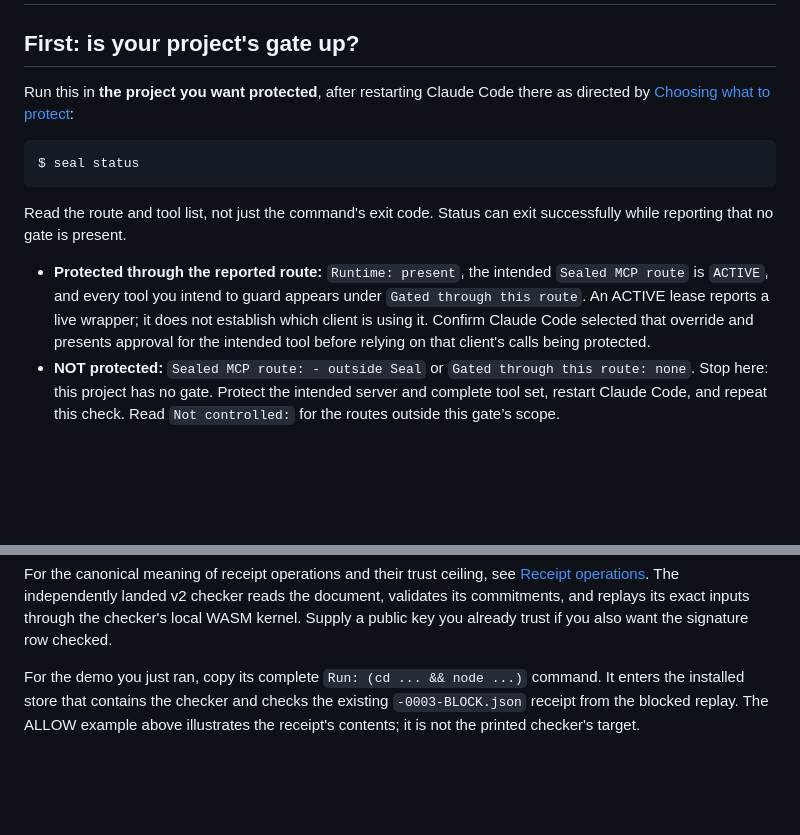
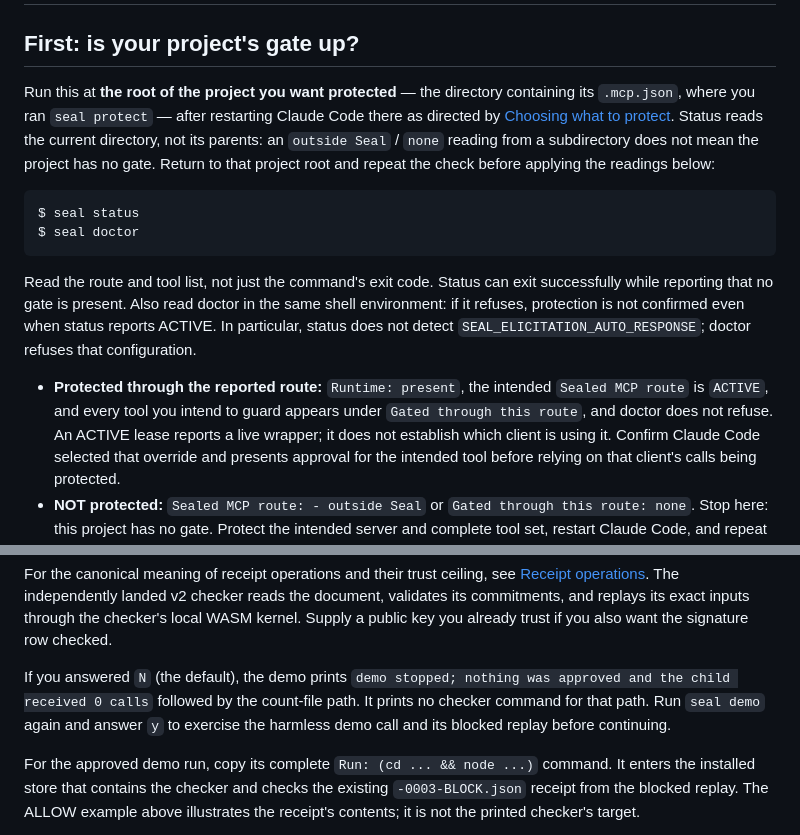
Before and after one commit to velvetmonkey/seal, a Markdown page: docs/guide/knowing-it-worked.md, 2 parts joined by grey strips. Drawn GitHub-style; blank space fills up the shorter version.

Commit message:
docs: qualify gate check location and demo decline path

````diff
--- a/docs/guide/knowing-it-worked.md
+++ b/docs/guide/knowing-it-worked.md
@@ -2,19 +2,28 @@
 
 ## First: is your project's gate up?
 
-Run this in **the project you want protected**, after restarting Claude Code
-there as directed by [Choosing what to protect](choosing-what-to-protect.md):
+Run this at **the root of the project you want protected** — the directory
+containing its `.mcp.json`, where you ran `seal protect` — after restarting
+Claude Code there as directed by [Choosing what to protect](choosing-what-to-protect.md).
+Status reads the current directory, not its parents: an `outside Seal` / `none`
+reading from a subdirectory does not mean the project has no gate. Return to
+that project root and repeat the check before applying the readings below:
 
 ```bash
 $ seal status
+$ seal doctor
 ```
 
 Read the route and tool list, not just the command's exit code. Status can
-exit successfully while reporting that no gate is present.
+exit successfully while reporting that no gate is present. Also read doctor
+in the same shell environment: if it refuses, protection is not confirmed even
+when status reports ACTIVE. In particular, status does not detect
+`SEAL_ELICITATION_AUTO_RESPONSE`; doctor refuses that configuration.
 
 - **Protected through the reported route:** `Runtime: present`, the intended
   `Sealed MCP route` is `ACTIVE`, and every tool you intend to guard appears
-  under `Gated through this route`. An ACTIVE lease reports a live wrapper;
+  under `Gated through this route`, and doctor does not refuse. An ACTIVE lease
+  reports a live wrapper;
   it does not establish which client is using it. Confirm Claude Code selected
   that override and presents approval for the intended tool before relying on
   that client's calls being protected.
@@ -222,7 +231,12 @@ landed v2 checker reads the document, validates its commitments, and replays
 its exact inputs through the checker's local WASM kernel. Supply a public key
 you already trust if you also want the signature row checked.
 
-For the demo you just ran, copy its complete `Run: (cd ... && node ...)`
+If you answered `N` (the default), the demo prints `demo stopped; nothing was
+approved and the child received 0 calls` followed by the count-file path. It
+prints no checker command for that path. Run `seal demo` again and answer `y`
+to exercise the harmless demo call and its blocked replay before continuing.
+
+For the approved demo run, copy its complete `Run: (cd ... && node ...)`
 command. It enters the installed store that contains the checker and checks
 the existing `-0003-BLOCK.json` receipt from the blocked replay. The ALLOW
 example above illustrates the receipt's contents; it is not the printed
````
